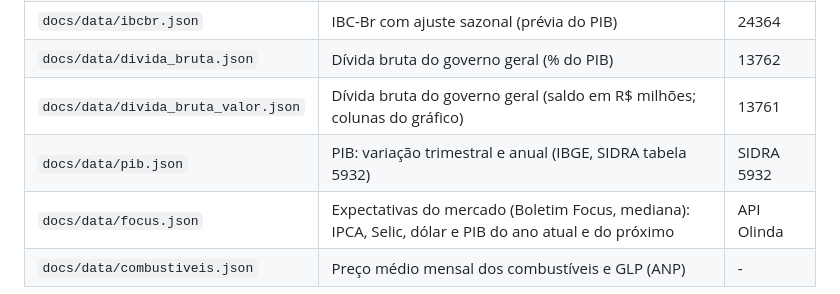
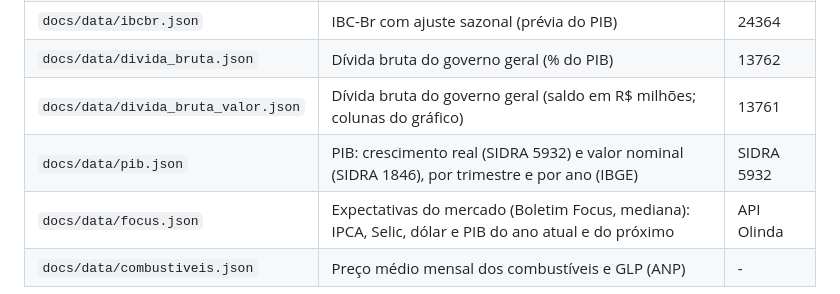
Before and after one commit to lins-002/macro-brasil, a Markdown page: README.md, the part around the change. Rendered like a GitHub page.

```diff
--- a/README.md
+++ b/README.md
@@ -29,7 +29,7 @@ python scripts/atualizar_dados.py
 | `docs/data/ibcbr.json` | IBC-Br com ajuste sazonal (prévia do PIB) | 24364 |
 | `docs/data/divida_bruta.json` | Dívida bruta do governo geral (% do PIB) | 13762 |
 | `docs/data/divida_bruta_valor.json` | Dívida bruta do governo geral (saldo em R$ milhões; colunas do gráfico) | 13761 |
-| `docs/data/pib.json` | PIB: variação trimestral e anual (IBGE, SIDRA tabela 5932) | SIDRA 5932 |
+| `docs/data/pib.json` | PIB: crescimento real (SIDRA 5932) e valor nominal (SIDRA 1846), por trimestre e por ano (IBGE) | SIDRA 5932 |
 | `docs/data/focus.json` | Expectativas do mercado (Boletim Focus, mediana): IPCA, Selic, dólar e PIB do ano atual e do próximo | API Olinda |
 | `docs/data/combustiveis.json` | Preço médio mensal dos combustíveis e GLP (ANP) | - |
 
```
